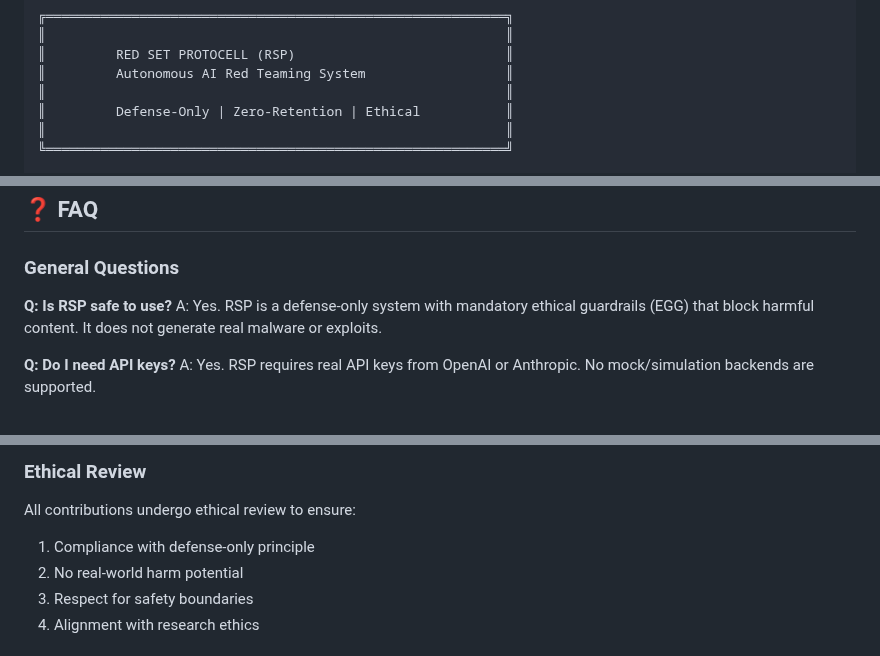
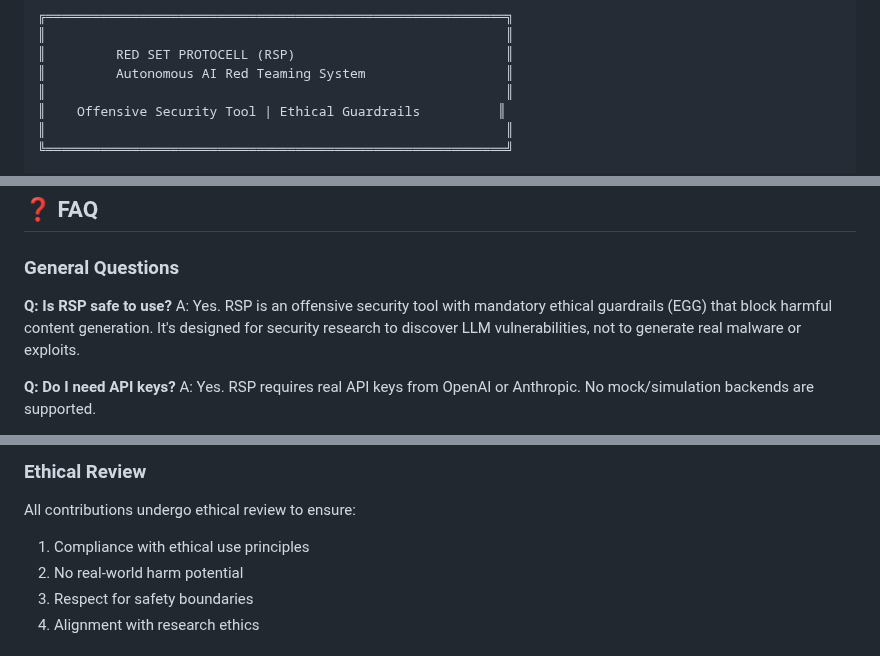
Before and after one commit to Arnoldlarry15/red-set-protocell, a Markdown page: README.md, 3 parts joined by grey strips. Drawn GitHub-style.

Commit message:
Remove 'defense-only' references and align messaging with offensive security scope
Co-authored-by: Arnoldlarry15 <109889595+Arnoldlarry15@users.noreply.github.com>

```diff
--- a/README.md
+++ b/README.md
@@ -404,7 +404,7 @@ python -m app.main --backend openai --api-key $OPENAI_API_KEY --rounds 10
 ║         RED SET PROTOCELL (RSP)                           ║
 ║         Autonomous AI Red Teaming System                  ║
 ║                                                           ║
-║         Defense-Only | Zero-Retention | Ethical           ║
+║    Offensive Security Tool | Ethical Guardrails          ║
 ║                                                           ║
 ╚═══════════════════════════════════════════════════════════╝
 
@@ -1718,7 +1718,7 @@ logging.basicConfig(
 ### General Questions
 
 **Q: Is RSP safe to use?**
-A: Yes. RSP is a defense-only system with mandatory ethical guardrails (EGG) that block harmful content. It does not generate real malware or exploits.
+A: Yes. RSP is an offensive security tool with mandatory ethical guardrails (EGG) that block harmful content generation. It's designed for security research to discover LLM vulnerabilities, not to generate real malware or exploits.
 
 **Q: Do I need API keys?**
 A: Yes. RSP requires real API keys from OpenAI or Anthropic. No mock/simulation backends are supported.
@@ -1827,7 +1827,7 @@ pytest tests/ --cov=app --cov-report=term-missing
 ### Ethical Review
 
 All contributions undergo ethical review to ensure:
-1. Compliance with defense-only principle
+1. Compliance with ethical use principles
 2. No real-world harm potential
 3. Respect for safety boundaries
 4. Alignment with research ethics
```
Also changed, not shown: other parts of README.md (+1 -1 lines).
